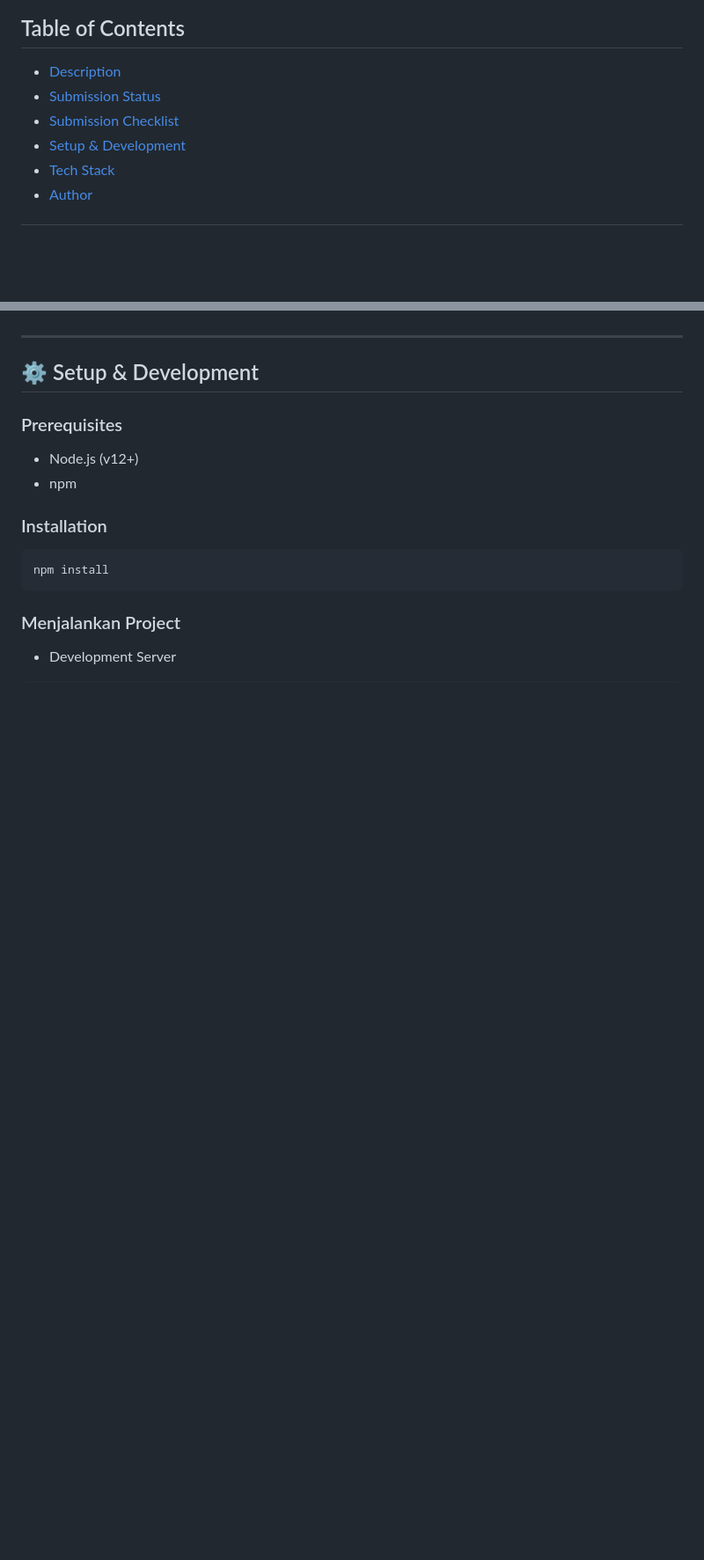
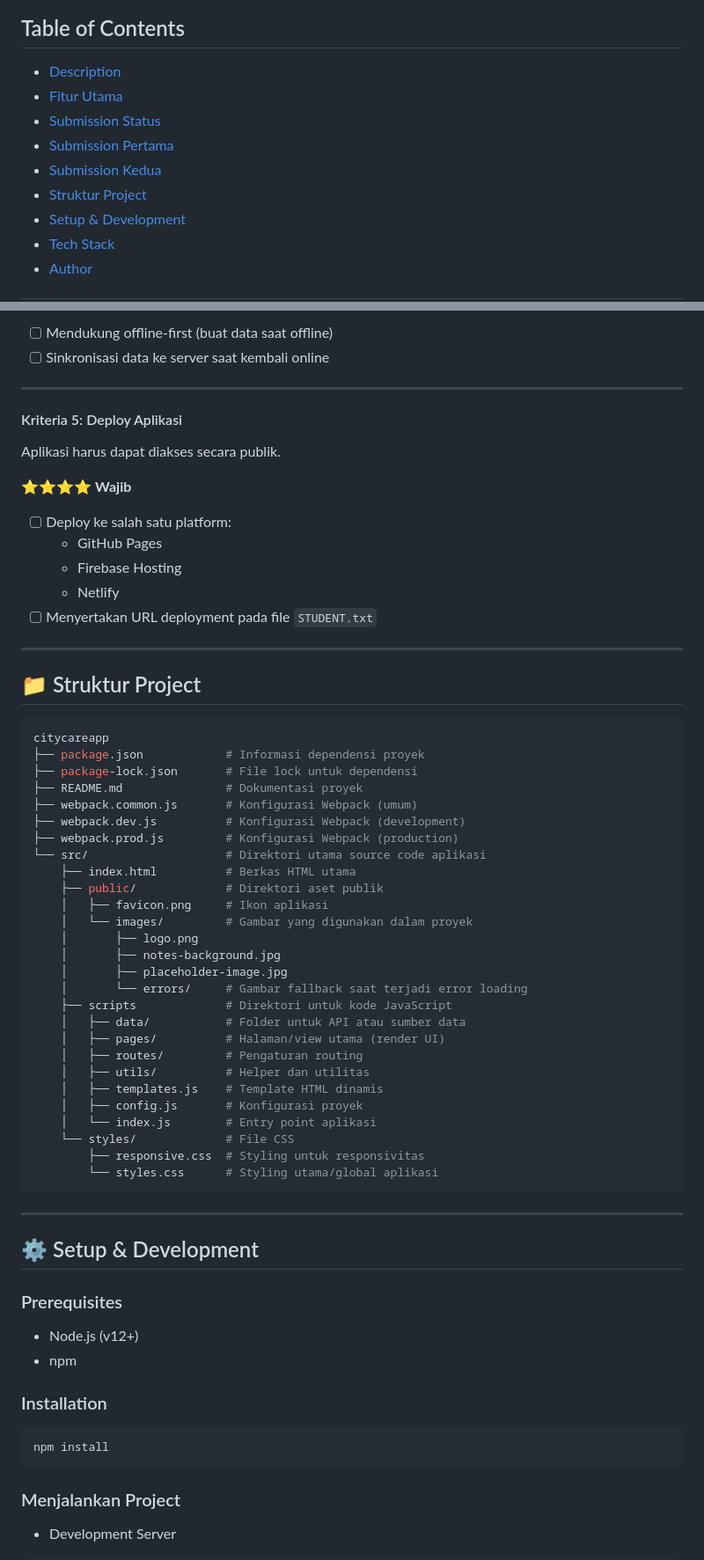
Before and after one commit to arisefendy/ceritakita-app, a Markdown page: README.md, 2 parts joined by grey strips. Shown at 88% size. GitHub-like rendering; blank space fills up the shorter version.

````diff
--- a/README.md
+++ b/README.md
@@ -3,8 +3,11 @@
 ## Table of Contents
 
 - [Description](#description)
+- [Fitur Utama](#-fitur-utama)
 - [Submission Status](#-submission-status)
-- [Submission Checklist](#-submission-checklist)
+- [Submission Pertama](#submission-proyek-pertama)
+- [Submission Kedua](#submission-proyek-kedua)
+- [Struktur Project](#-struktur-project)
 - [Setup & Development](#️-setup--development)
 - [Tech Stack](#️-tech-stack)
 - [Author](#-author)
@@ -124,3 +216,53 @@ Aplikasi harus memenuhi standar aksesibilitas untuk memberikan pengalaman penggu
+- [ ] Mendukung offline-first (buat data saat offline)
+- [ ] Sinkronisasi data ke server saat kembali online
+
+---
+
+#### Kriteria 5: Deploy Aplikasi
+
+Aplikasi harus dapat diakses secara publik.
+
+⭐⭐⭐⭐ **Wajib**
+
+- [ ] Deploy ke salah satu platform:
+  - GitHub Pages
+  - Firebase Hosting
+  - Netlify
+- [ ] Menyertakan URL deployment pada file `STUDENT.txt`
+
+---
+
+## 📁 Struktur Project
+
+```bash
+citycareapp
+├── package.json            # Informasi dependensi proyek
+├── package-lock.json       # File lock untuk dependensi
+├── README.md               # Dokumentasi proyek
+├── webpack.common.js       # Konfigurasi Webpack (umum)
+├── webpack.dev.js          # Konfigurasi Webpack (development)
+├── webpack.prod.js         # Konfigurasi Webpack (production)
+└── src/                    # Direktori utama source code aplikasi
+    ├── index.html          # Berkas HTML utama
+    ├── public/             # Direktori aset publik
+    │   ├── favicon.png     # Ikon aplikasi
+    │   └── images/         # Gambar yang digunakan dalam proyek
+    │       ├── logo.png
+    │       ├── notes-background.jpg
+    │       ├── placeholder-image.jpg
+    │       └── errors/     # Gambar fallback saat terjadi error loading
+    ├── scripts             # Direktori untuk kode JavaScript
+    │   ├── data/           # Folder untuk API atau sumber data
+    │   ├── pages/          # Halaman/view utama (render UI)
+    │   ├── routes/         # Pengaturan routing
+    │   ├── utils/          # Helper dan utilitas
+    │   ├── templates.js    # Template HTML dinamis
+    │   ├── config.js       # Konfigurasi proyek
+    │   └── index.js        # Entry point aplikasi
+    └── styles/             # File CSS
+        ├── responsive.css  # Styling untuk responsivitas
+        └── styles.css      # Styling utama/global aplikasi
+```
 
 ---
 
````
Also changed, not shown: other parts of README.md (+95 -6 lines).
